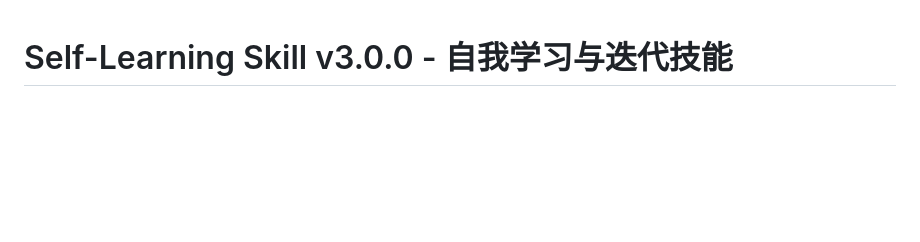
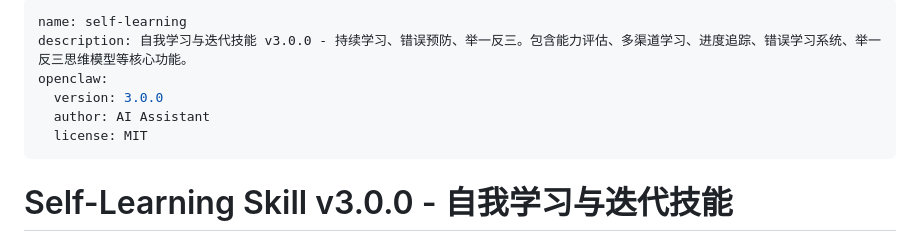
Before and after one commit to davidme6/self-learning-skill, a Markdown page: SKILL.md, the part around the change. Drawn GitHub-style; blank space fills up the shorter version.

Commit message:
Update SKILL.md and add status reports

```diff
--- a/SKILL.md
+++ b/SKILL.md
@@ -1,3 +1,12 @@
+---
+name: self-learning
+description: 自我学习与迭代技能 v3.0.0 - 持续学习、错误预防、举一反三。包含能力评估、多渠道学习、进度追踪、错误学习系统、举一反三思维模型等核心功能。
+openclaw:
+  version: 3.0.0
+  author: AI Assistant
+  license: MIT
+---
+
 # Self-Learning Skill v3.0.0 - 自我学习与迭代技能
 
 > 持续学习、识别不足、主动增强、迭代进化、永不重复犯错、**举一反三**
```
Also changed, not shown: GITHUB_STATUS.md (added, +171 -0 lines), RELEASE_REPORT.md (added, +184 -0 lines).
